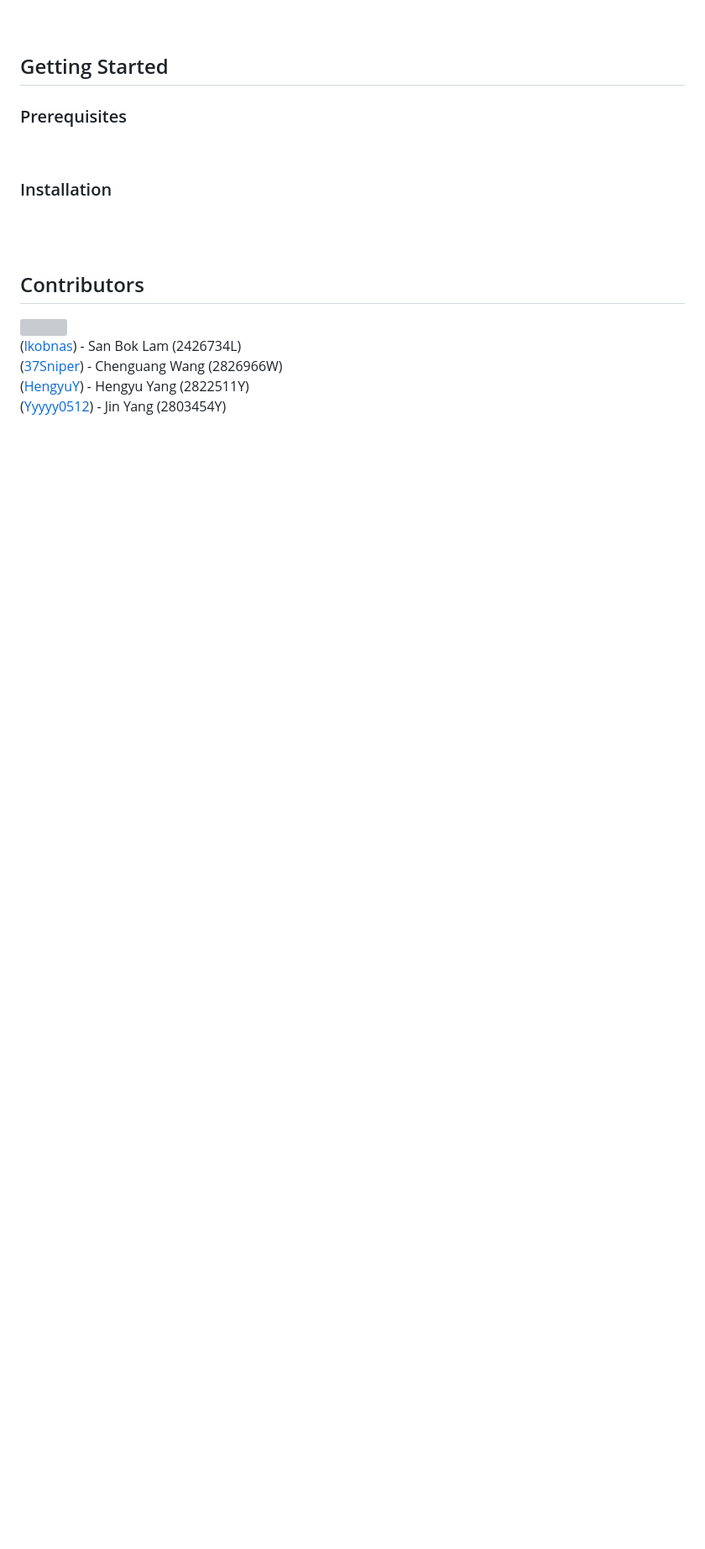
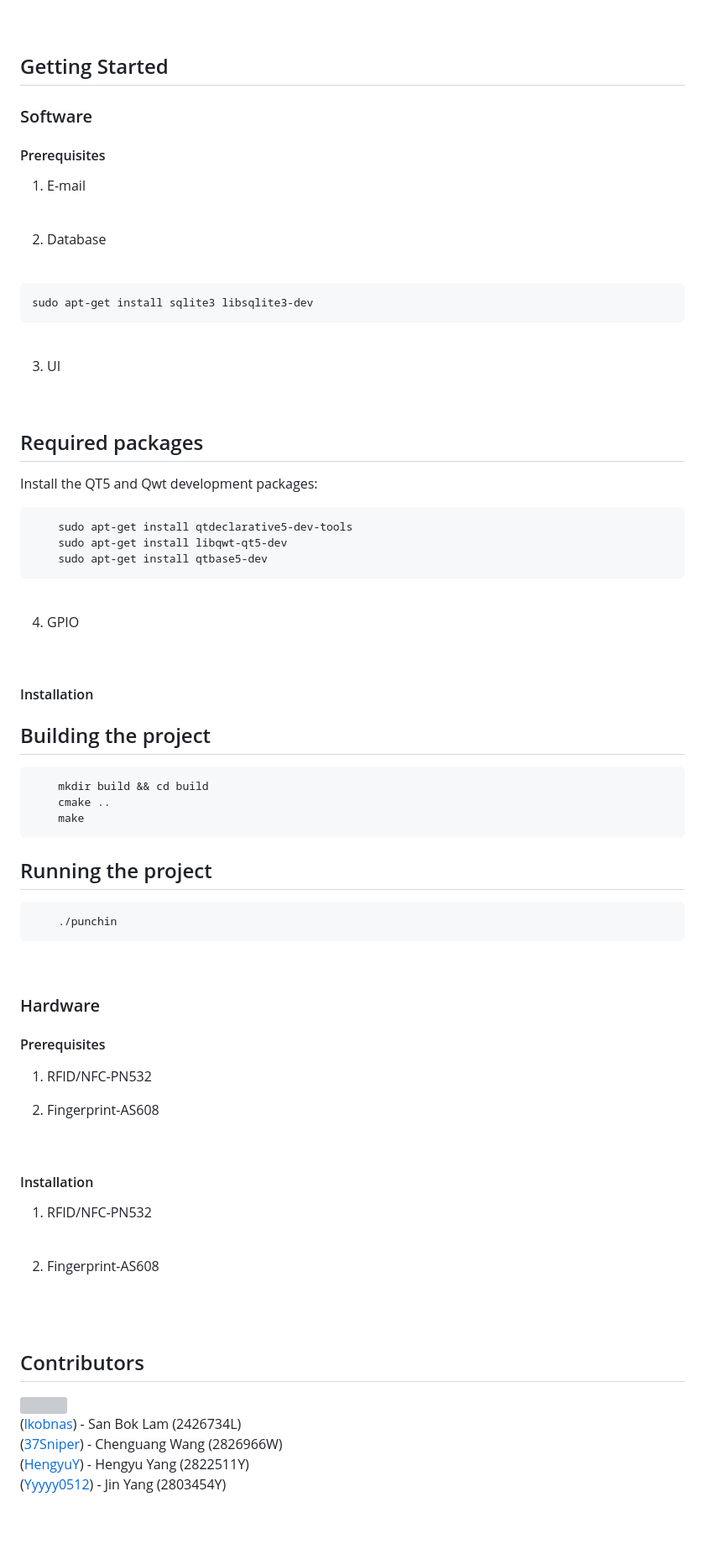
Before and after one commit to lkobnas/Attendance-recording-system, a Markdown page: README.md, the part around the change printed below. Shown: that part at 84% size. GitHub-like rendering; blank space fills up the shorter version; grey boxes are pictures that could not be loaded.

````diff
--- a/README.md
+++ b/README.md
@@ -85,12 +85,72 @@ All scheduled classes and attendance records are saved into the local database.
 
 <h2> Getting Started </h2>
 
-<h3> Prerequisites </h3>
+<h3> Software </h3>
+<h4> Prerequisites </h4>
+
+1. E-mail
+
 <br>
 
-<h3> Installation </h3>
+2. Database
 <br>
 
+```
+sudo apt-get install sqlite3 libsqlite3-dev
+```
+
+<br>
+
+3. UI
+<br>
+
+## Required packages
+
+Install the QT5 and Qwt development packages:
+
+```
+    sudo apt-get install qtdeclarative5-dev-tools
+    sudo apt-get install libqwt-qt5-dev
+    sudo apt-get install qtbase5-dev
+```
+
+<br>
+
+4. GPIO
+<br>
+<h4> Installation </h4>
+
+## Building the project
+
+```
+    mkdir build && cd build
+    cmake ..
+    make
+```
+
+## Running the project
+
+```
+    ./punchin
+```
+
+<br>
+
+<h3> Hardware </h3>
+<h4> Prerequisites </h4>
+
+1. RFID/NFC-PN532
+
+2. Fingerprint-AS608
+
+<br>
+<h4> Installation </h4>
+
+1. RFID/NFC-PN532
+<br>
+
+2. Fingerprint-AS608
+<br>
 <br>
 
 <h2> Contributors </h2>
````
Also changed, not shown: other parts of README.md (+4 -0 lines).
